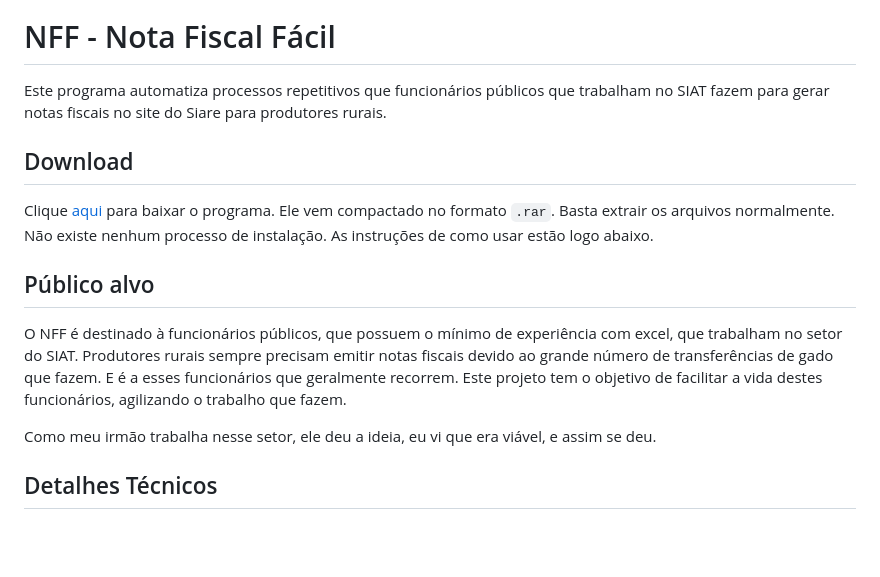
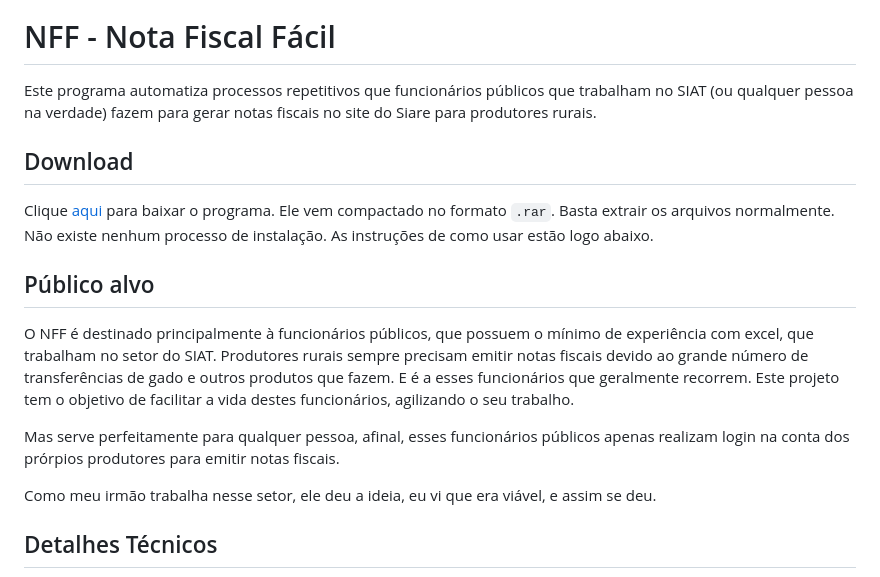
Before and after one commit to cayo-rodrigues/nff, a Markdown page: README.md, the part around the change. Rendered like a GitHub page; blank space fills up the shorter version.

Commit message:
docs: update README

```diff
--- a/README.md
+++ b/README.md
@@ -2,7 +2,7 @@
 
 # NFF - Nota Fiscal Fácil
 
-Este programa automatiza processos repetitivos que funcionários públicos que trabalham no SIAT fazem para gerar notas fiscais no site do Siare para produtores rurais.
+Este programa automatiza processos repetitivos que funcionários públicos que trabalham no SIAT (ou qualquer pessoa na verdade) fazem para gerar notas fiscais no site do Siare para produtores rurais.
 
 ## Download
 
@@ -10,7 +10,9 @@ Clique [aqui](https://drive.google.com/file/d/1so-2FLdHQxLCb8YIMhBXDHJMtxAYycwF/
 
 ## Público alvo
 
-O NFF é destinado à funcionários públicos, que possuem o mínimo de experiência com excel, que trabalham no setor do SIAT. Produtores rurais sempre precisam emitir notas fiscais devido ao grande número de transferências de gado que fazem. E é a esses funcionários que geralmente recorrem. Este projeto tem o objetivo de facilitar a vida destes funcionários, agilizando o trabalho que fazem.
+O NFF é destinado principalmente à funcionários públicos, que possuem o mínimo de experiência com excel, que trabalham no setor do SIAT. Produtores rurais sempre precisam emitir notas fiscais devido ao grande número de transferências de gado e outros produtos que fazem. E é a esses funcionários que geralmente recorrem. Este projeto tem o objetivo de facilitar a vida destes funcionários, agilizando o seu trabalho.
+
+Mas serve perfeitamente para qualquer pessoa, afinal, esses funcionários públicos apenas realizam login na conta dos prórpios produtores para emitir notas fiscais.
 
 Como meu irmão trabalha nesse setor, ele deu a ideia, eu vi que era viável, e assim se deu.
 
```
